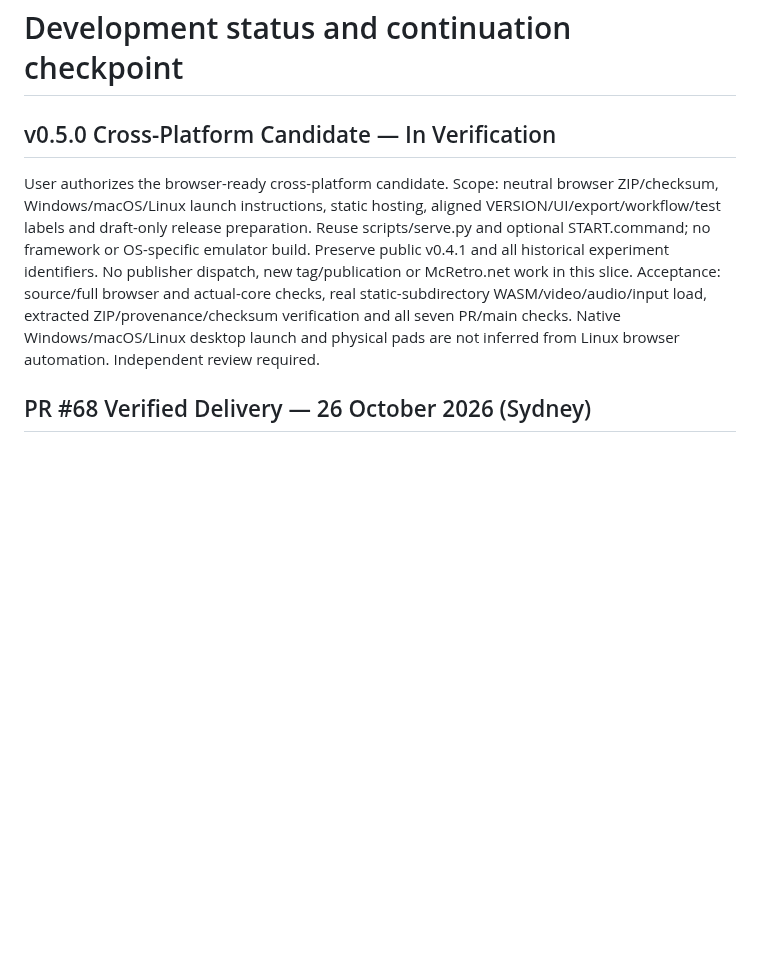
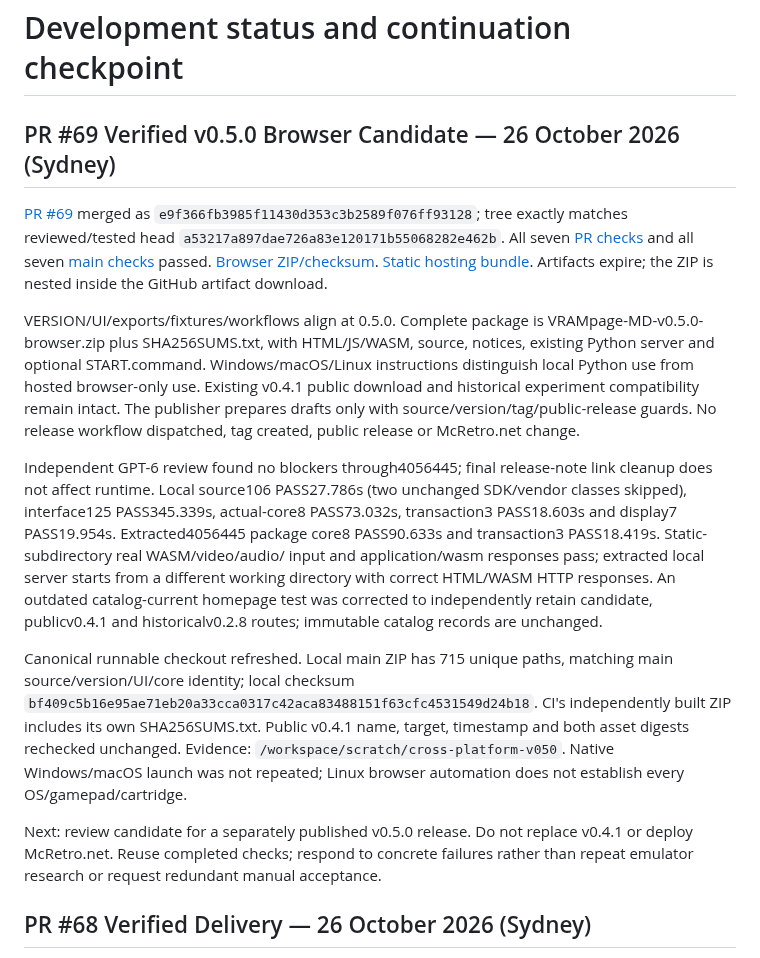
Before and after one commit to NixMcRetro/VRAMpage-MD, a Markdown page: docs/DEVELOPMENT-STATUS.md, the part around the change. Rendered like a GitHub page; blank space fills up the shorter version.

Commit message:
Record Verified Cross-Platform v0.5.0 Candidate Delivery

```diff
--- a/docs/DEVELOPMENT-STATUS.md
+++ b/docs/DEVELOPMENT-STATUS.md
@@ -1,17 +1,45 @@
 # Development status and continuation checkpoint
 
-## v0.5.0 Cross-Platform Candidate — In Verification
-
-User authorizes the browser-ready cross-platform candidate. Scope: neutral browser
-ZIP/checksum, Windows/macOS/Linux launch instructions, static hosting, aligned
-VERSION/UI/export/workflow/test labels and draft-only release preparation.
-Reuse scripts/serve.py and optional START.command; no framework or OS-specific
-emulator build. Preserve public v0.4.1 and all historical experiment identifiers.
-No publisher dispatch, new tag/publication or McRetro.net work in this slice.
-Acceptance: source/full browser and actual-core checks, real static-subdirectory
-WASM/video/audio/input load, extracted ZIP/provenance/checksum verification and
-all seven PR/main checks. Native Windows/macOS/Linux desktop launch and physical
-pads are not inferred from Linux browser automation. Independent review required.
+## PR #69 Verified v0.5.0 Browser Candidate — 26 October 2026 (Sydney)
+
+[PR #69](https://github.com/NixMcRetro/VRAMpage-MD/pull/69) merged as
+`e9f366fb3985f11430d353c3b2589f076ff93128`; tree exactly matches reviewed/tested
+head `a53217a897dae726a83e120171b55068282e462b`. All seven
+[PR checks](https://github.com/NixMcRetro/VRAMpage-MD/actions/runs/40296420147)
+and all seven [main checks](https://github.com/NixMcRetro/VRAMpage-MD/actions/runs/40297233926)
+passed. [Browser ZIP/checksum](https://github.com/NixMcRetro/VRAMpage-MD/actions/runs/40297233926/artifacts/12639027968).
+[Static hosting bundle](https://github.com/NixMcRetro/VRAMpage-MD/actions/runs/40297233926/artifacts/12639377107).
+Artifacts expire; the ZIP is nested inside the GitHub artifact download.
+
+VERSION/UI/exports/fixtures/workflows align at 0.5.0. Complete package is
+VRAMpage-MD-v0.5.0-browser.zip plus SHA256SUMS.txt, with HTML/JS/WASM, source,
+notices, existing Python server and optional START.command. Windows/macOS/Linux
+instructions distinguish local Python use from hosted browser-only use. Existing
+v0.4.1 public download and historical experiment compatibility remain intact.
+The publisher prepares drafts only with source/version/tag/public-release guards.
+No release workflow dispatched, tag created, public release or McRetro.net change.
+
+Independent GPT-6 review found no blockers through4056445; final release-note
+link cleanup does not affect runtime. Local source106 PASS27.786s (two unchanged
+SDK/vendor classes skipped), interface125 PASS345.339s, actual-core8 PASS73.032s,
+transaction3 PASS18.603s and display7 PASS19.954s. Extracted4056445 package core8
+PASS90.633s and transaction3 PASS18.419s. Static-subdirectory real WASM/video/audio/
+input and application/wasm responses pass; extracted local server starts from a
+different working directory with correct HTML/WASM HTTP responses. An outdated
+catalog-current homepage test was corrected to independently retain candidate,
+publicv0.4.1 and historicalv0.2.8 routes; immutable catalog records are unchanged.
+
+Canonical runnable checkout refreshed. Local main ZIP has 715 unique paths,
+matching main source/version/UI/core identity; local checksum
+`bf409c5b16e95ae71eb20a33cca0317c42aca83488151f63cfc4531549d24b18`.
+CI's independently built ZIP includes its own SHA256SUMS.txt. Public v0.4.1 name,
+target, timestamp and both asset digests rechecked unchanged. Evidence:
+`/workspace/scratch/cross-platform-v050`. Native Windows/macOS launch was not
+repeated; Linux browser automation does not establish every OS/gamepad/cartridge.
+
+Next: review candidate for a separately published v0.5.0 release. Do not replace
+v0.4.1 or deploy McRetro.net. Reuse completed checks; respond to concrete failures
+rather than repeat emulator research or request redundant manual acceptance.
 
 ## PR #68 Verified Delivery — 26 October 2026 (Sydney)
 
```
Also changed, not shown: docs/WORK-QUEUE.md (+39 -11 lines).
